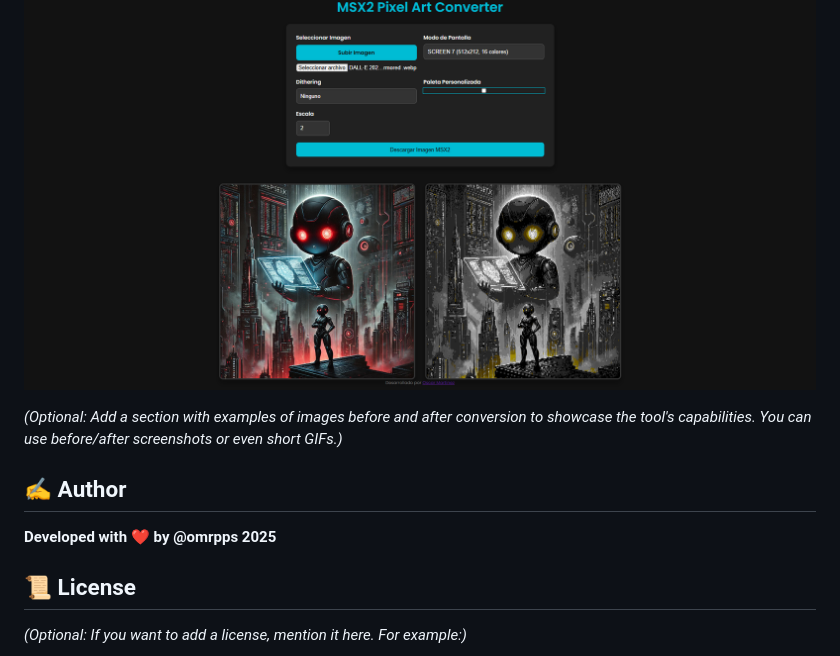
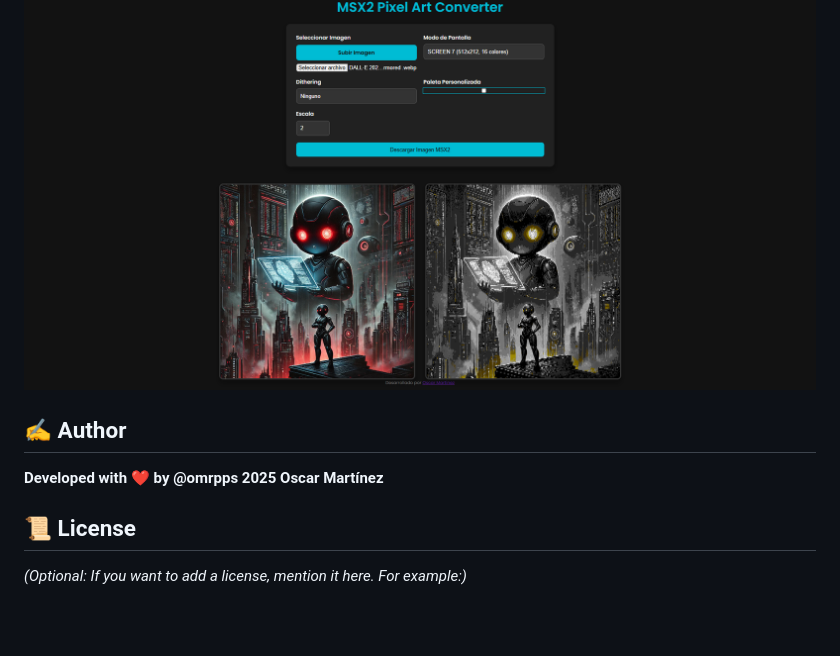
Before and after one commit to omrpps/Msx2Pixel, a Markdown page: README.md, the part around the change. Drawn GitHub-style; blank space fills up the shorter version.

```diff
--- a/README.md
+++ b/README.md
@@ -50,11 +50,9 @@ The MSX2 was known for its vibrant and distinctive graphics, powered by the Yama
 ### Vista Principal
 ![Vista Principal](images/demo.png)
 
-*(Optional:  Add a section with examples of images before and after conversion to showcase the tool's capabilities. You can use before/after screenshots or even short GIFs.)*
-
 ## ✍️ Author
 
-**Developed with ❤️ by @omrpps 2025**
+**Developed with ❤️ by @omrpps 2025 Oscar Martínez**
 
 ## 📜 License
 
```
